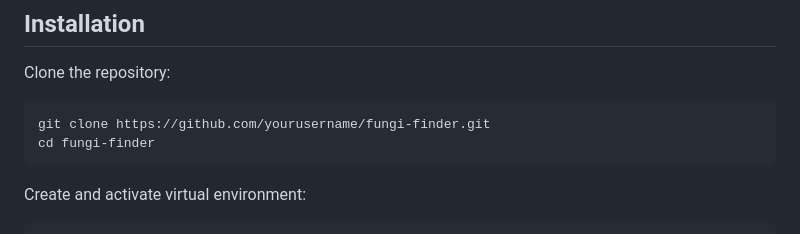
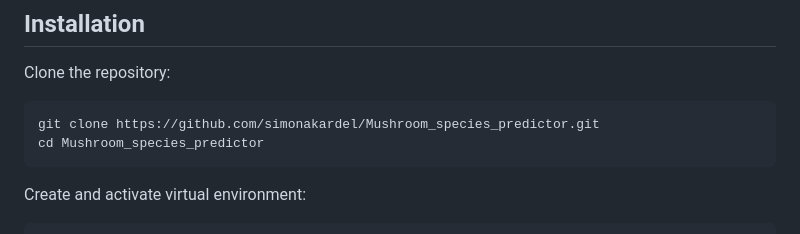
Before and after one commit to simonakardel/Mushroom_species_predictor, a Markdown page: readme.md, the part around the change. Drawn GitHub-style.

````diff
--- a/readme.md
+++ b/readme.md
@@ -19,8 +19,8 @@ This project is a web-based application designed to predict the species of mushr
 Clone the repository:
 
 ```bash
-git clone https://github.com/yourusername/fungi-finder.git
-cd fungi-finder
+git clone https://github.com/simonakardel/Mushroom_species_predictor.git
+cd Mushroom_species_predictor
 ```
 
 Create and activate virtual environment:
````
